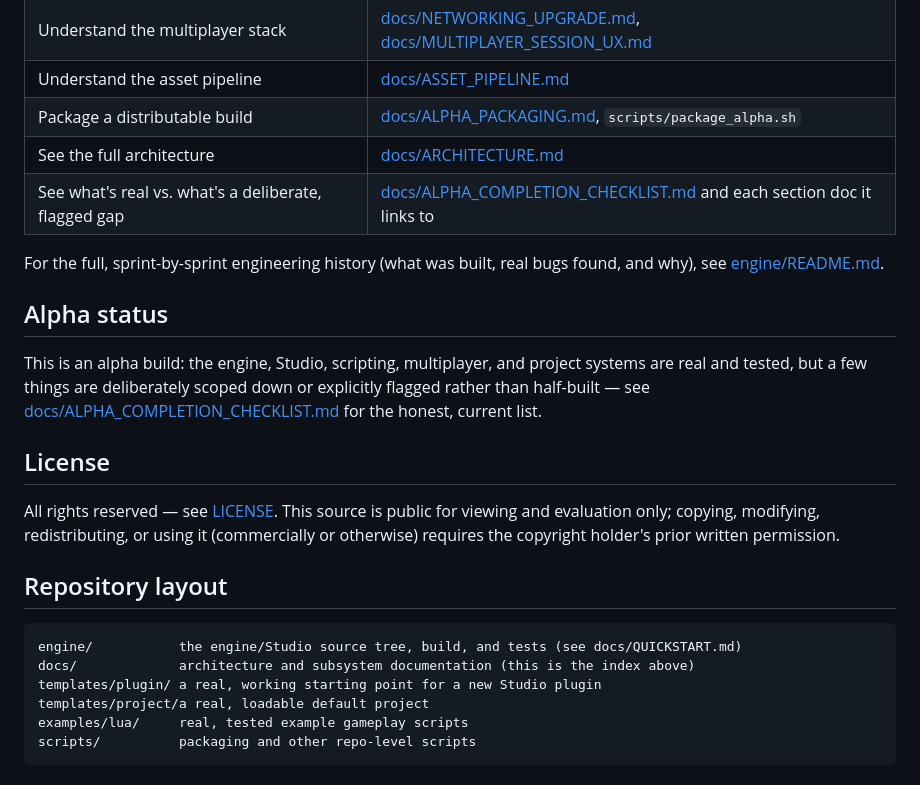
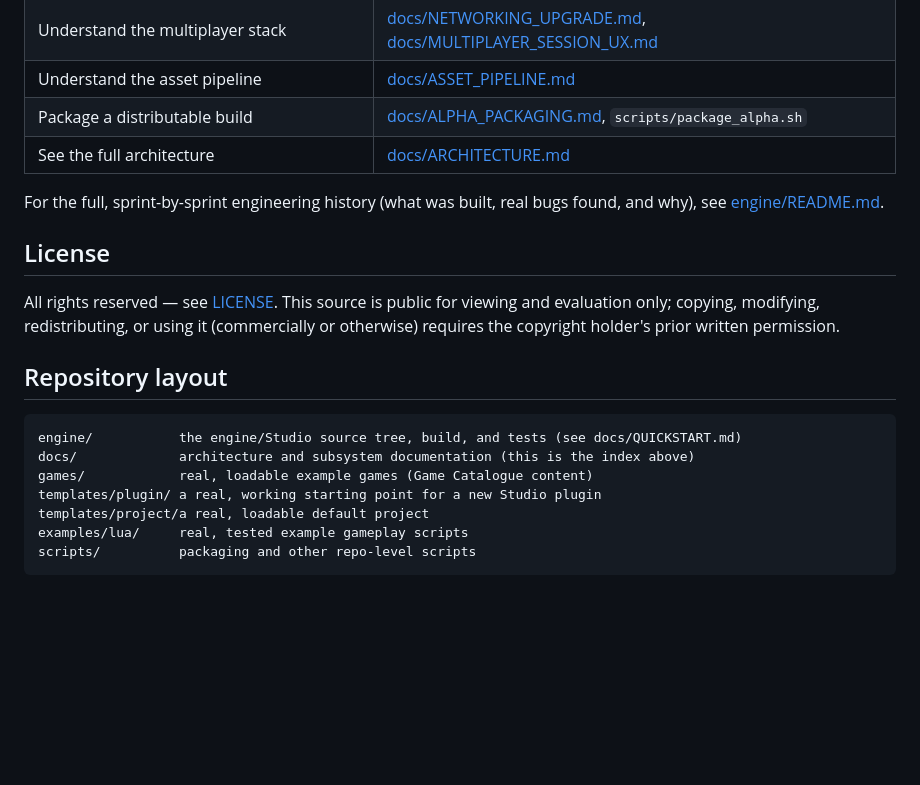
Before and after one commit to Bands-yt/kronos-platform, a Markdown page: README.md, the part around one of its changes. Drawn GitHub-style; blank space fills up the shorter version.

````diff
--- a/README.md
+++ b/README.md
@@ -43,18 +95,9 @@ go straight to the [Quickstart](docs/QUICKSTART.md).
 | Understand the asset pipeline | [docs/ASSET_PIPELINE.md](docs/ASSET_PIPELINE.md) |
 | Package a distributable build | [docs/ALPHA_PACKAGING.md](docs/ALPHA_PACKAGING.md), `scripts/package_alpha.sh` |
 | See the full architecture | [docs/ARCHITECTURE.md](docs/ARCHITECTURE.md) |
-| See what's real vs. what's a deliberate, flagged gap | [docs/ALPHA_COMPLETION_CHECKLIST.md](docs/ALPHA_COMPLETION_CHECKLIST.md) and each section doc it links to |
 
 For the full, sprint-by-sprint engineering history (what was built, real
 bugs found, and why), see [engine/README.md](engine/README.md).
-
-## Alpha status
-
-This is an alpha build: the engine, Studio, scripting, multiplayer, and
-project systems are real and tested, but a few things are deliberately
-scoped down or explicitly flagged rather than half-built — see
-[docs/ALPHA_COMPLETION_CHECKLIST.md](docs/ALPHA_COMPLETION_CHECKLIST.md)
-for the honest, current list.
 
 ## License
 
@@ -68,6 +111,7 @@ prior written permission.
 ```
 engine/           the engine/Studio source tree, build, and tests (see docs/QUICKSTART.md)
 docs/             architecture and subsystem documentation (this is the index above)
+games/            real, loadable example games (Game Catalogue content)
 templates/plugin/ a real, working starting point for a new Studio plugin
 templates/project/a real, loadable default project
 examples/lua/     real, tested example gameplay scripts
````
Also changed, not shown: other parts of README.md (+79 -27 lines), .github/ISSUE_TEMPLATE/bug_report.md (added, +65 -0 lines), CONTRIBUTING.md (added, +67 -0 lines).
